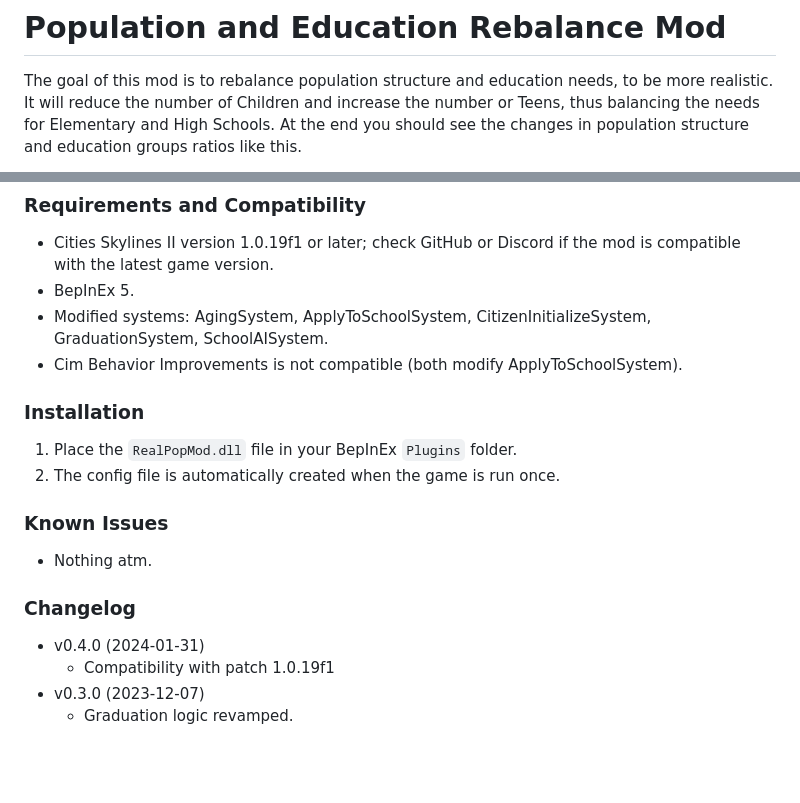
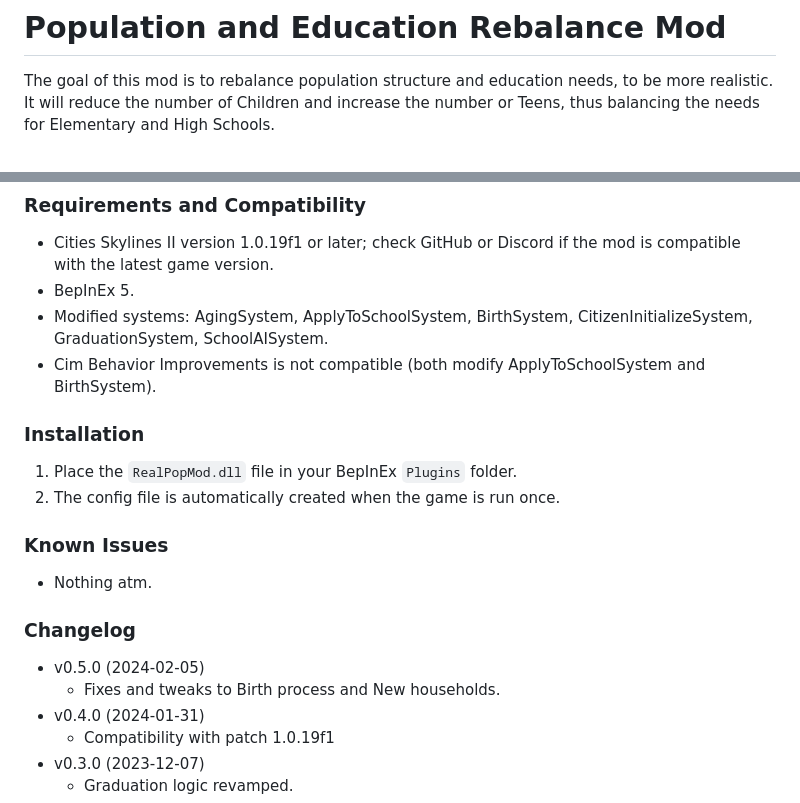
Before and after one commit to Infixo/CS2-RealPop, a Markdown page: README.md, 2 parts joined by grey strips. GitHub-like rendering; blank space fills up the shorter version.

```diff
--- a/README.md
+++ b/README.md
@@ -1,4 +1,3 @@
 # Population and Education Rebalance Mod
 The goal of this mod is to rebalance population structure and education needs, to be more realistic. It will reduce the number of Children and increase the number or Teens, thus balancing the needs for Elementary and High Schools.
-At the end you should see the changes in population structure and education groups ratios like this.
 
@@ -30,8 +52,8 @@ At the end you should see the changes in population structure and education grou
 ### Requirements and Compatibility
 - Cities Skylines II version 1.0.19f1 or later; check GitHub or Discord if the mod is compatible with the latest game version.
 - BepInEx 5.
-- Modified systems: AgingSystem, ApplyToSchoolSystem, CitizenInitializeSystem, GraduationSystem, SchoolAISystem.
-- Cim Behavior Improvements is not compatible (both modify ApplyToSchoolSystem).
+- Modified systems: AgingSystem, ApplyToSchoolSystem, BirthSystem, CitizenInitializeSystem, GraduationSystem, SchoolAISystem.
+- Cim Behavior Improvements is not compatible (both modify ApplyToSchoolSystem and BirthSystem).
 
 ### Installation
 1. Place the `RealPopMod.dll` file in your BepInEx `Plugins` folder.
@@ -41,6 +63,8 @@ At the end you should see the changes in population structure and education grou
 - Nothing atm.
 
 ### Changelog
+- v0.5.0 (2024-02-05)
+  - Fixes and tweaks to Birth process and New households.
 - v0.4.0 (2024-01-31)
   - Compatibility with patch 1.0.19f1
 - v0.3.0 (2023-12-07)
```
Also changed, not shown: other parts of README.md (+27 -4 lines), docs/children.png (added).
